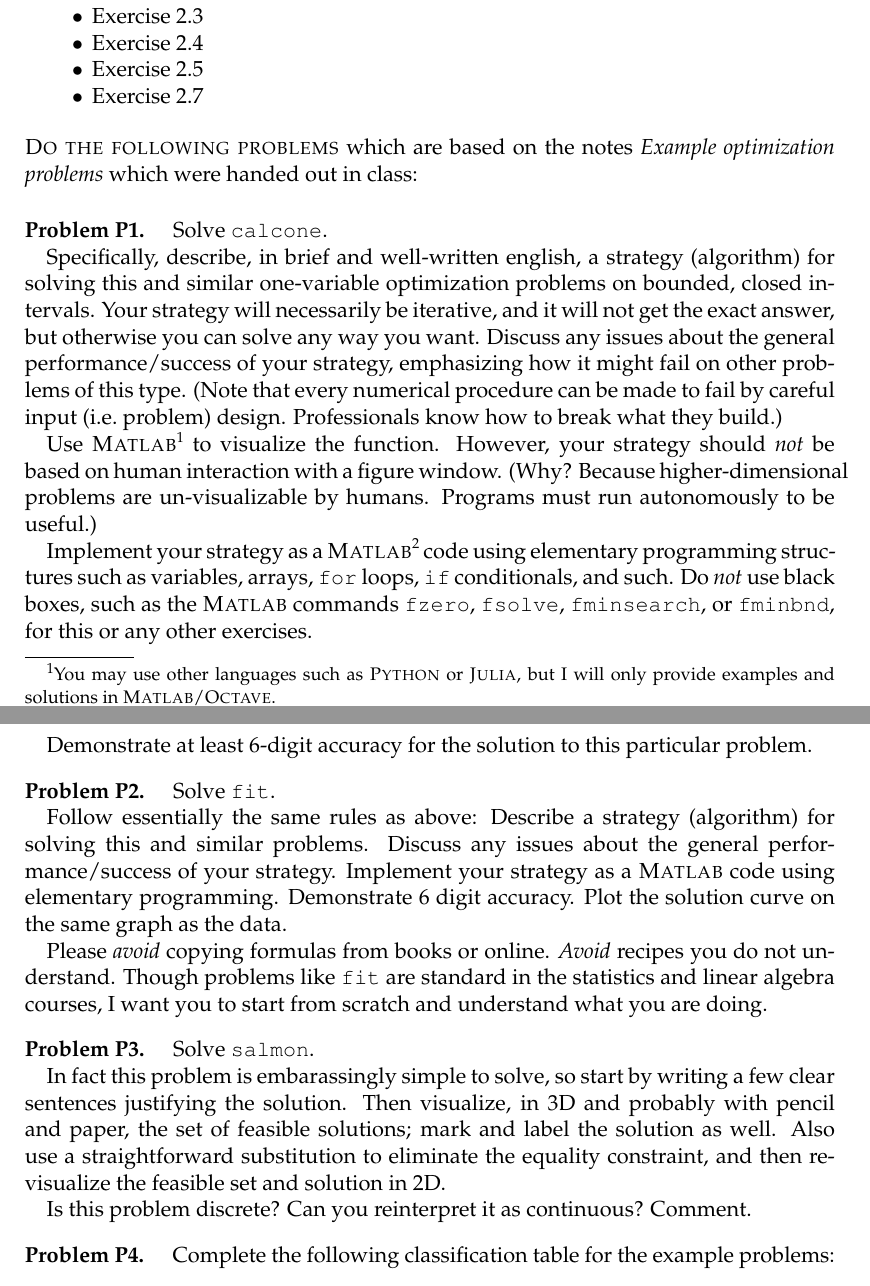
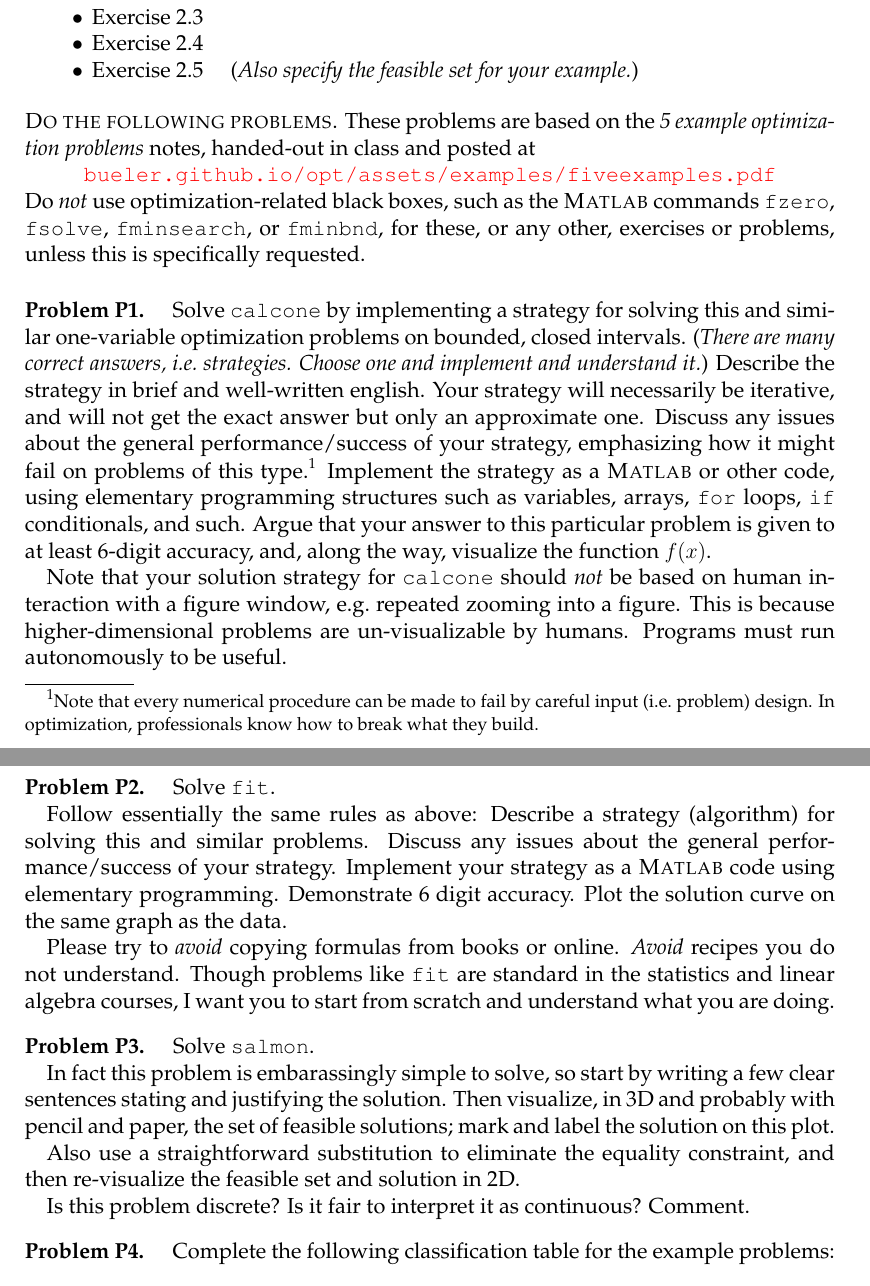
Before and after one commit to bueler/opt, a LaTeX problem sheet (assets/homework/A1.tex): two parts of pages 1 and 2 of 2, joined at a grey line, cut so that both start at the same text. Compiled offline with pdfLaTeX.

Commit message:
reasonable A1

```diff
--- a/assets/homework/A1.tex
+++ b/assets/homework/A1.tex
@@ -107,39 +107,37 @@ Griva, Nash, and Sofer, \emph{Linear and Nonlinear Optimization}, 2nd ed., SIAM
 \item Exercise 2.1
 \item Exercise 2.3
 \item Exercise 2.4
-\item Exercise 2.5
-\item Exercise 2.7
+\item Exercise 2.5 \quad (\emph{Also specify the feasible set for your example.})
 \end{itemize}
 % see notes in my copy of textbook for A2 problems
 
+\bigskip
+\noindent \textsc{Do the following problems.}  These problems are based on the \emph{5 example optimization problems} notes, handed-out in class and posted at
 
-\bigskip
-\noindent \textsc{Do the following problems} which are based on the notes \emph{Example optimization problems} which were handed out in class:
+\centerline{\href{https://bueler.github.io/opt/assets/examples/fiveexamples.pdf}{\texttt{bueler.github.io/opt/assets/examples/fiveexamples.pdf}}}
+
+\noindent Do \emph{not} use optimization-related black boxes, such as the \Matlab commands \texttt{fzero}, \texttt{fsolve}, \texttt{fminsearch}, or \texttt{fminbnd}, for these, or any other, exercises or problems, unless this is specifically requested.
 
 \medskip
-\prob{Problem P1.}  Solve \texttt{calcone}.
+\prob{Problem P1.}  Solve \texttt{calcone} by implementing a strategy for solving this and similar one-variable optimization problems on bounded, closed intervals.  (\emph{There are many correct answers, i.e.~strategies.  Choose one and implement and understand it.})  Describe the strategy in brief and well-written english.  Your strategy will necessarily be iterative, and will not get the exact answer but only an approximate one.  Discuss any issues about the general performance/success of your strategy, emphasizing how it might fail on problems of this type.\footnote{Note that every numerical procedure can be made to fail by careful input (i.e.~problem) design.  In optimization, professionals know how to break what they build.}  Implement the strategy as a \Matlab or other code, using elementary programming structures such as variables, arrays, \texttt{for} loops, \texttt{if} conditionals, and such.  Argue that your answer to this particular problem is given to at least 6-digit accuracy, and, along the way, visualize the function $f(x)$.
 
-Specifically, describe, in brief and well-written english, a strategy (algorithm) for solving this and similar one-variable optimization problems on bounded, closed intervals.  Your strategy will necessarily be iterative, and it will not get the exact answer, but otherwise you can solve any way you want.  Discuss any issues about the general performance/success of your strategy, emphasizing how it might fail on other problems of this type.  (Note that every numerical procedure can be made to fail by careful input (i.e.~problem) design.  Professionals know how to break what they build.)
-
-Use \Matlab\footnote{You may use other languages such as \Python or \Julia, but I will only provide examples and solutions in \Matlab/\Octave.} to visualize the function.  However, your strategy should \emph{not} be based on human interaction with a figure window.  (Why?  Because higher-dimensional problems are un-visualizable by humans.  Programs must run autonomously to be useful.)
-
-Implement your strategy as a \Matlab\footnote{Ditto.} code using elementary programming structures such as variables, arrays, \texttt{for} loops, \texttt{if} conditionals, and such.  Do \emph{not} use black boxes, such as the \Matlab commands \texttt{fzero}, \texttt{fsolve}, \texttt{fminsearch}, or \texttt{fminbnd}, for this or any other exercises.
-
-Demonstrate at least 6-digit accuracy for the solution to this particular problem.
+Note that your solution strategy for \texttt{calcone} should \emph{not} be based on human interaction with a figure window, e.g.~repeated zooming into a figure.  This is because higher-dimensional problems are un-visualizable by humans.  Programs must run autonomously to be useful.
 
 
 \prob{Problem P2.}  Solve \texttt{fit}.
 
 Follow essentially the same rules as above: Describe a strategy (algorithm) for solving this and similar problems.  Discuss any issues about the general performance/success of your strategy.  Implement your strategy as a \Matlab code using elementary programming.  Demonstrate 6 digit accuracy.  Plot the solution curve on the same graph as the data.
 
-Please \emph{avoid} copying formulas from books or online.  \emph{Avoid} recipes you do not understand.  Though problems like \texttt{fit} are standard in the statistics and linear algebra courses, I want you to start from scratch and understand what you are doing.
+Please try to \emph{avoid} copying formulas from books or online.  \emph{Avoid} recipes you do not understand.  Though problems like \texttt{fit} are standard in the statistics and linear algebra courses, I want you to start from scratch and understand what you are doing.
 
 
 \prob{Problem P3.}  Solve \texttt{salmon}.
 
-In fact this problem is embarassingly simple to solve, so start by writing a few clear sentences justifying the solution.  Then visualize, in 3D and probably with pencil and paper, the set of feasible solutions; mark and label the solution as well.  Also use a straightforward substitution to eliminate the equality constraint, and then re-visualize the feasible set and solution in 2D.
+In fact this problem is embarassingly simple to solve, so start by writing a few clear sentences stating and justifying the solution.  Then visualize, in 3D and probably with pencil and paper, the set of feasible solutions; mark and label the solution on this plot.
 
-Is this problem discrete?  Can you reinterpret it as continuous?  Comment.
+Also use a straightforward substitution to eliminate the equality constraint, and then re-visualize the feasible set and solution in 2D.
+
+Is this problem discrete?  Is it fair to interpret it as continuous?  Comment.
 
 
 \prob{Problem P4.}  Complete the following classification table for the example problems:
```
Also changed, not shown: _data/homework.yml (+1 -1 lines), _includes/homework_table.md (+1 -1 lines), homework.md (+4 -4 lines), assets/homework/A1.pdf (added), assets/homework/A1.tex (2 more changed lines).
